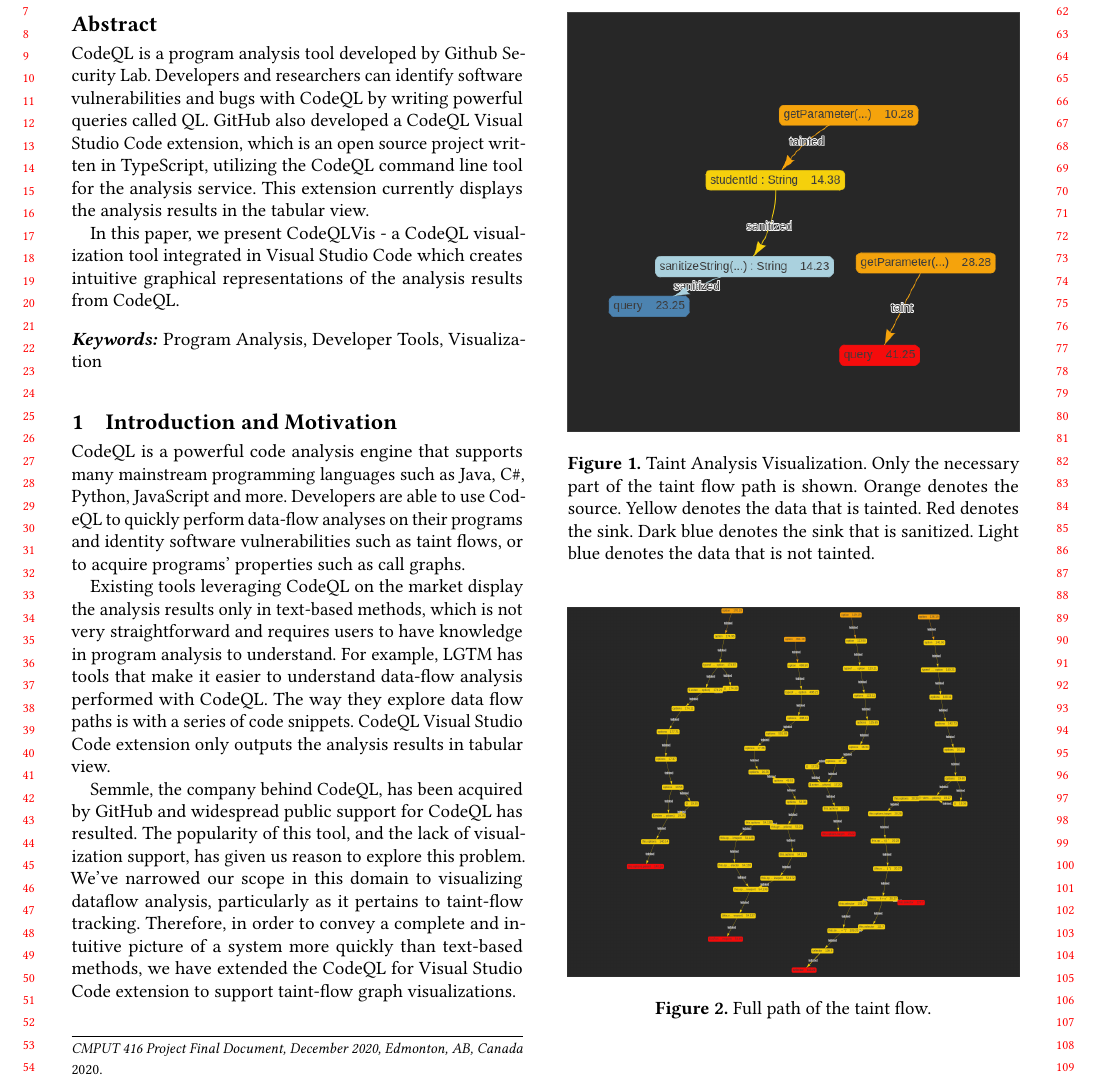
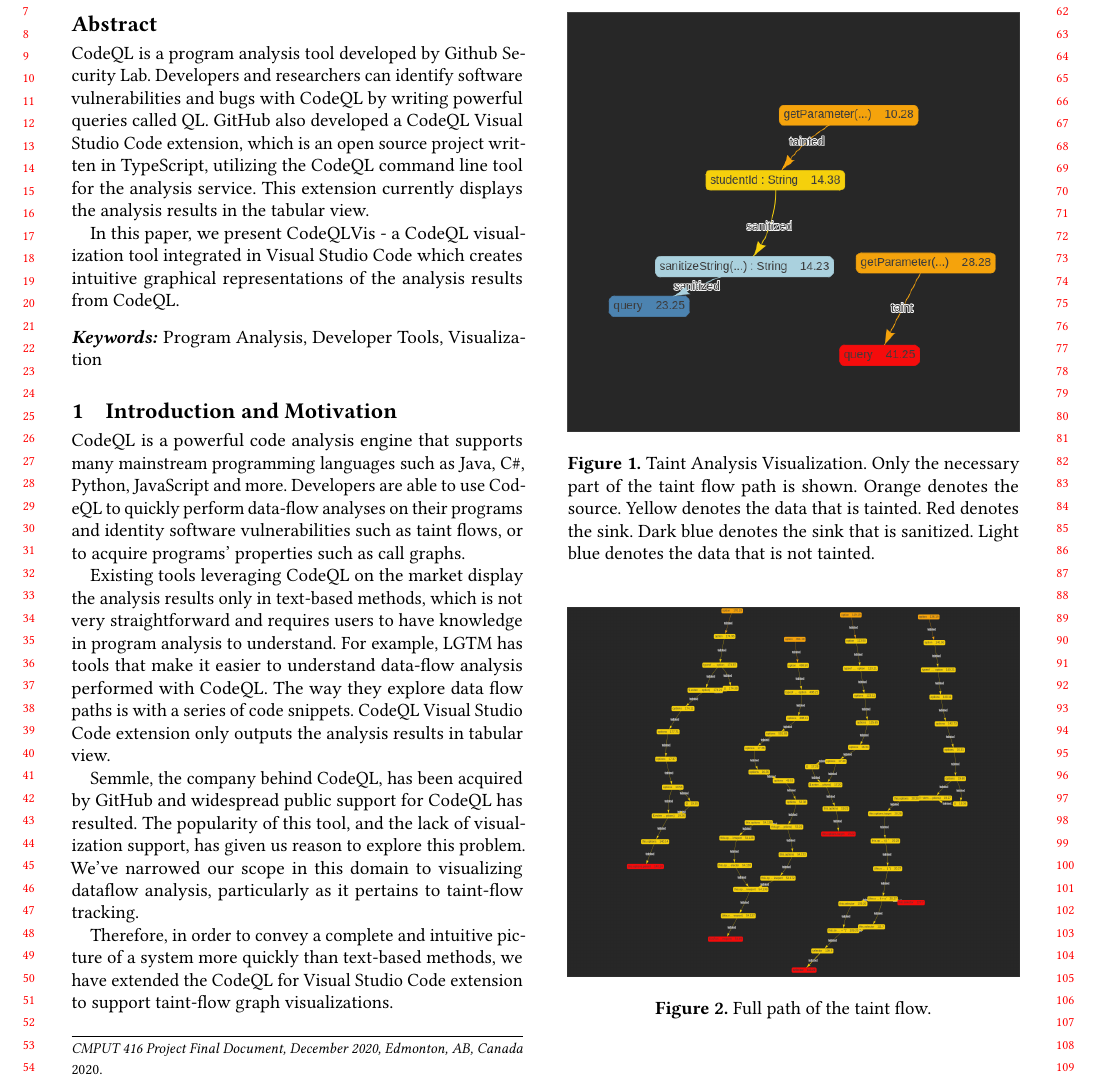
Before and after one commit to CodeQL-Visualization/CMPUT416-Final-Document, a LaTeX paper (acmart-sigplanproc-template.tex): part of page 1 of 3, cut so that both start at the same text. Compiled offline with pdfLaTeX.

Commit message:
new line in introduction

```diff
--- a/acmart-sigplanproc-template.tex
+++ b/acmart-sigplanproc-template.tex
@@ -189,7 +189,9 @@
 \newline
 \indent Existing tools leveraging CodeQL on the market display the analysis results only in text-based methods, which is not very straightforward and requires users to have knowledge in program analysis to understand. For example, LGTM has tools that make it easier to understand data-flow analysis performed with CodeQL. The way they explore data flow paths is with a series of code snippets. CodeQL Visual Studio Code extension only outputs the analysis results in tabular view.
 \newline
-\indent Semmle, the company behind CodeQL, has been acquired by GitHub and widespread public support for CodeQL has resulted. The popularity of this tool, and the lack of visualization support, has given us reason to explore this problem. We've narrowed our scope in this domain to visualizing dataflow analysis, particularly as it pertains to taint-flow tracking. Therefore, in order to convey a complete and intuitive picture of a system more quickly than text-based methods, we have extended the CodeQL for Visual Studio Code extension to support taint-flow graph visualizations.
+\indent Semmle, the company behind CodeQL, has been acquired by GitHub and widespread public support for CodeQL has resulted. The popularity of this tool, and the lack of visualization support, has given us reason to explore this problem. We've narrowed our scope in this domain to visualizing dataflow analysis, particularly as it pertains to taint-flow tracking.
+\newline
+\indent Therefore, in order to convey a complete and intuitive picture of a system more quickly than text-based methods, we have extended the CodeQL for Visual Studio Code extension to support taint-flow graph visualizations.
 
 \begin{figure}[h]
   \centering
```
